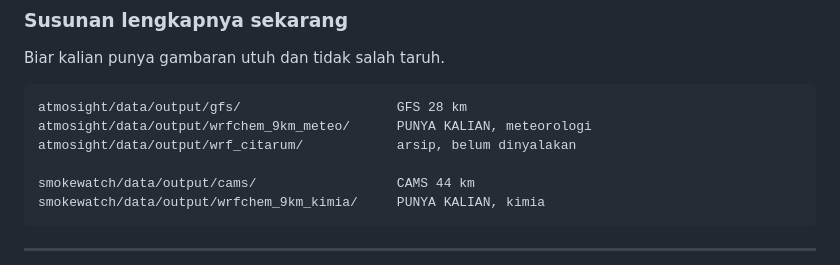
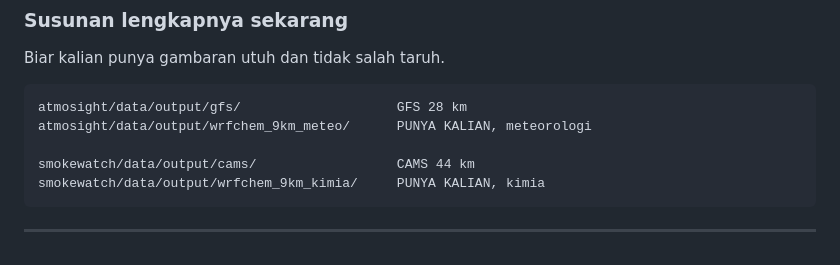
Before and after one commit to bungakertas-py/envirocircle, a Markdown page: docs/koreksi-untuk-server-wrfchem.md, the part around the change. Rendered like a GitHub page.

Commit message:
Buang wrf_citarum dari susunan folder di md koreksi
Modelnya dimatikan dan tidak ada yang akan mengisi foldernya, jadi
menyebutnya cuma bikin sisi server bertanya tanya folder itu untuk apa.

Co-Authored-By: Claude Opus 5 (1M context) <noreply@anthropic.com>
Claude-Session: https://claude.ai/code/session_01JWc4QRxFog2Ph9zxj2JGuc

````diff
--- a/docs/koreksi-untuk-server-wrfchem.md
+++ b/docs/koreksi-untuk-server-wrfchem.md
@@ -45,7 +45,6 @@ Biar kalian punya gambaran utuh dan tidak salah taruh.
 ```
 atmosight/data/output/gfs/                    GFS 28 km
 atmosight/data/output/wrfchem_9km_meteo/      PUNYA KALIAN, meteorologi
-atmosight/data/output/wrf_citarum/            arsip, belum dinyalakan
 
 smokewatch/data/output/cams/                  CAMS 44 km
 smokewatch/data/output/wrfchem_9km_kimia/     PUNYA KALIAN, kimia
````
